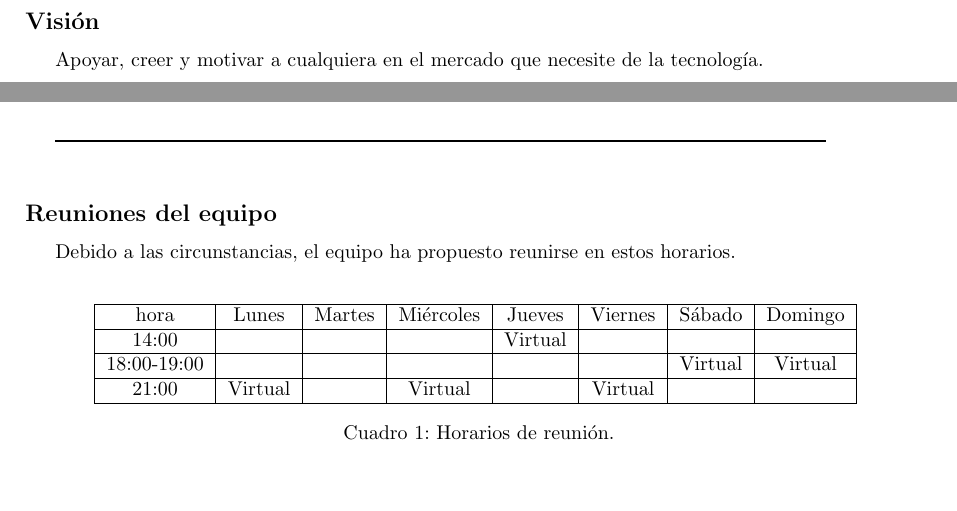
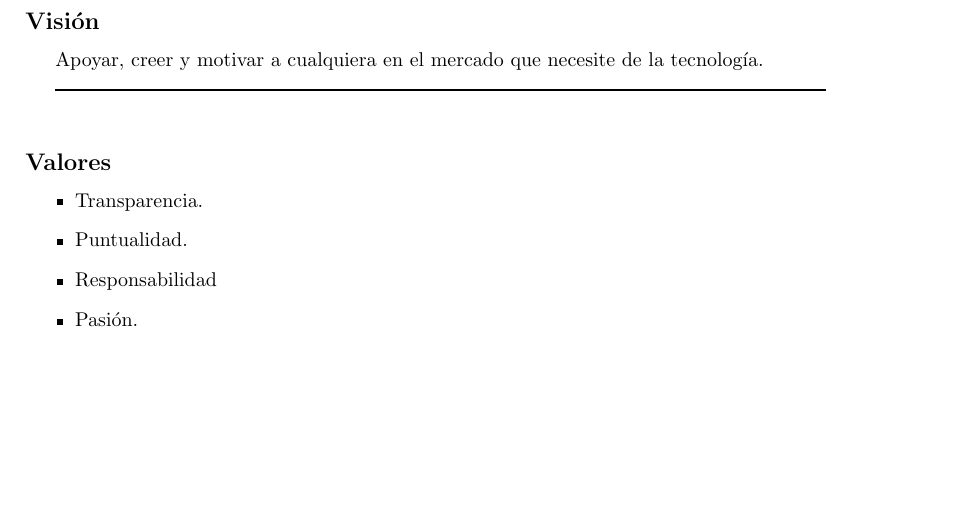
Before and after one commit to mildewyPrawn/CafeCiencias, a LaTeX document (doc/proyecto_de_software.tex): two parts of pages 1 and 2 of 4 before the commit and part of page 1 of 4 after it, the two joined at a grey line, cut so that both start at the same text, the shorter picture padded with empty space. Compiled offline with pdfLaTeX.

Commit message:
valores y página de la empresa

```diff
--- a/doc/proyecto_de_software.tex
+++ b/doc/proyecto_de_software.tex
@@ -41,6 +41,17 @@ podrían afectar a nuestros clientes.
 \subsection*{Visión}
 Apoyar, creer y motivar a cualquiera en el mercado que necesite de la tecnología.
 
+\rule{0.8\textwidth}{.8pt}\\
+
+\subsection*{Valores}
+
+\begin{itemize}
+\item Transparencia.
+\item Puntualidad.
+\item Responsabilidad
+\item Pasión.
+\item Resolución.
+\end{itemize}
 
 \rule{0.8\textwidth}{.8pt}\\
 
@@ -58,27 +69,6 @@ Apoyar, creer y motivar a cualquiera en el mercado que necesite de la tecnologí
 \item Ayudante: Arturo Castillo Valles
 \item Ayud. Laboratorio: Luis Rey Rutiaga Robles
 \end{itemize}
-
-\rule{0.8\textwidth}{.8pt}\\
-
-\subsection*{Reuniones del equipo}
-
-Debido a las circunstancias, el equipo ha propuesto reunirse en estos horarios.
-\begin{center}
-  \begin{table}[H]
-    \centering
-    \begin{tabular}{| c | c | c | c | c | c | c | c | }
-      \hline
-      hora & Lunes & Martes & Miércoles & Jueves & Viernes & Sábado & Domingo \\
-      \hline
-      14:00 & & & & Virtual & & & \\ \hline
-      18:00-19:00 & & & & &  & Virtual & Virtual  \\ \hline
-      21:00 & Virtual & & Virtual & & Virtual & & \\ \hline
-    \end{tabular}
-    \caption{Horarios de reunión.}
-    \label{tabla:horarios}
-  \end{table}
-\end{center}
 
 \rule{0.8\textwidth}{.8pt}\\
 
```
Also changed, not shown: doc/proyecto_de_software.pdf, doc/proyecto_de_software.tex (2 more changed lines), 1 other file.
